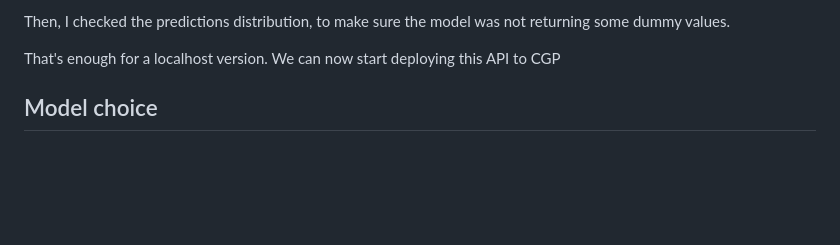
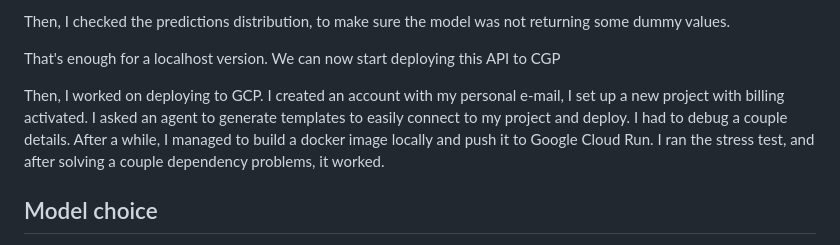
Before and after one commit to rodo-nunez-globant/advana-desafio-mle-master_rodo, a Markdown page: docs/challenge.md, the part around the change. Rendered like a GitHub page; blank space fills up the shorter version.

Commit message:
update to journal about deployment to GCP

```diff
--- a/docs/challenge.md
+++ b/docs/challenge.md
@@ -49,6 +49,8 @@ After a couple iterations between SSD, reading each change, exploring with my de
 Then, I checked the predictions distribution, to make sure the model was not returning some dummy values.
 
 That's enough for a localhost version. We can now start deploying this API to CGP
+
+Then, I worked on deploying to GCP. I created an account with my personal e-mail, I set up a new project with billing activated. I asked an agent to generate templates to easily connect to my project and deploy. I had to debug a couple details. After a while, I managed to build a docker image locally and push it to Google Cloud Run. I ran the stress test, and after solving a couple dependency problems, it worked.
 
 ## Model choice
 
```
